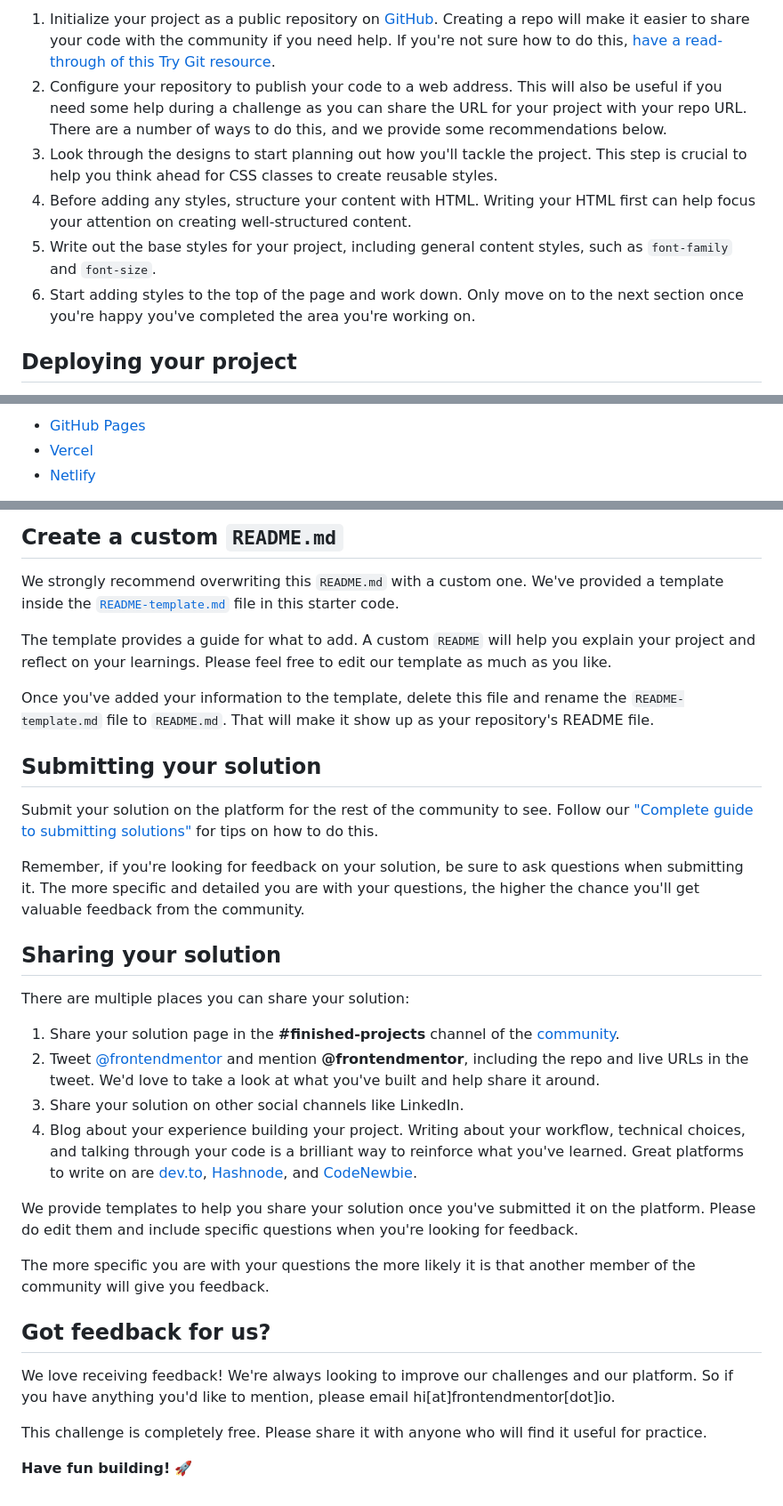
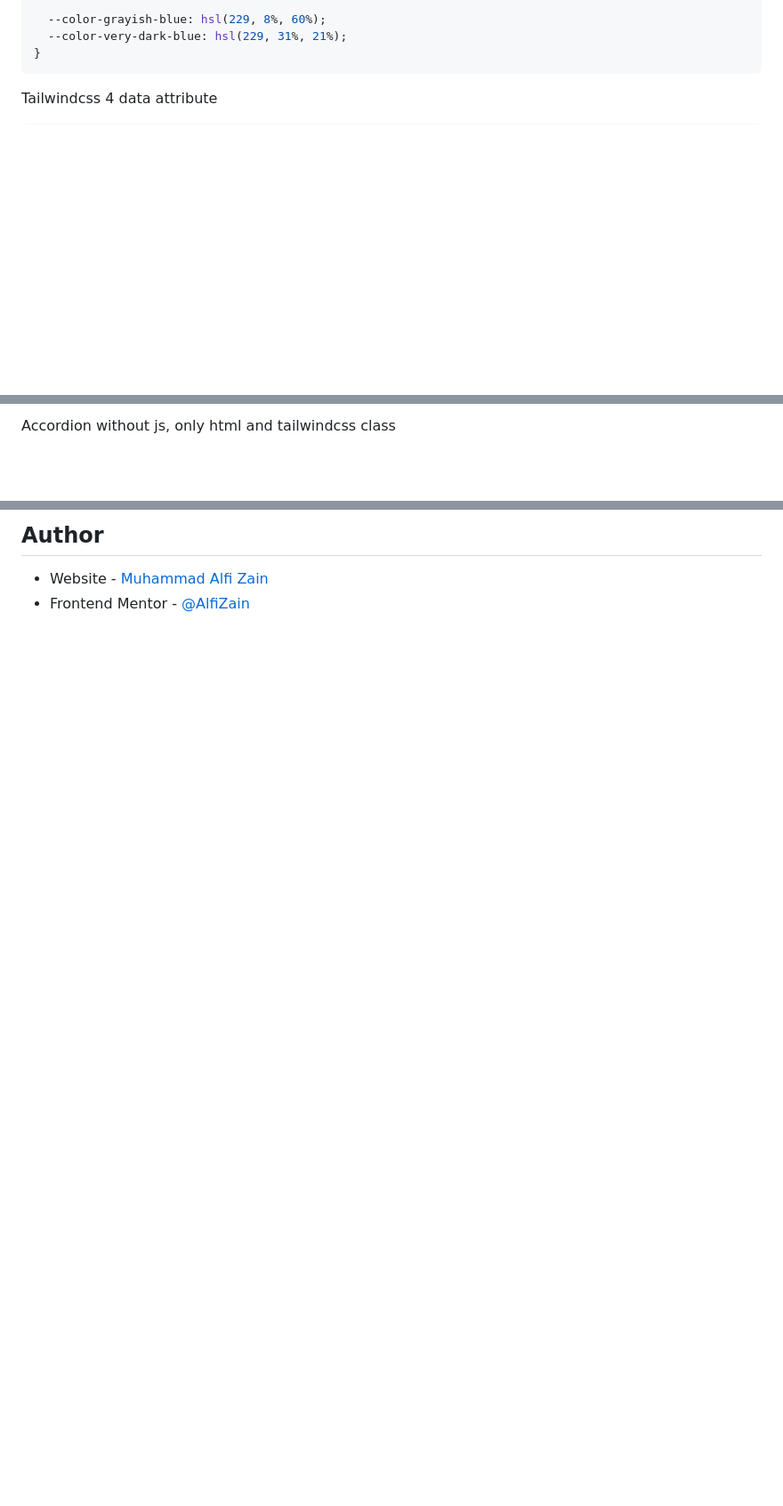
Before and after one commit to AlfiZain/bookmark-landing-page, a Markdown page: README.md, 3 parts joined by grey strips. Shown: that part at 89% size. Rendered like a GitHub page; blank space fills up the shorter version.

````diff
--- a/README.md
+++ b/README.md
@@ -49,10 +55,8 @@ Feel free to use any workflow that you feel comfortable with. Below is a suggest
 
-1. Initialize your project as a public repository on [GitHub](https://github.com/). Creating a repo will make it easier to share your code with the community if you need help. If you're not sure how to do this, [have a read-through of this Try Git resource](https://try.github.io/).
-2. Configure your repository to publish your code to a web address. This will also be useful if you need some help during a challenge as you can share the URL for your project with your repo URL. There are a number of ways to do this, and we provide some recommendations below.
-3. Look through the designs to start planning out how you'll tackle the project. This step is crucial to help you think ahead for CSS classes to create reusable styles.
-4. Before adding any styles, structure your content with HTML. Writing your HTML first can help focus your attention on creating well-structured content.
-5. Write out the base styles for your project, including general content styles, such as `font-family` and `font-size`.
-6. Start adding styles to the top of the page and work down. Only move on to the next section once you're happy you've completed the area you're working on.
+  --color-grayish-blue: hsl(229, 8%, 60%);
+  --color-very-dark-blue: hsl(229, 31%, 21%);
+}
+```
 
-## Deploying your project
+Tailwindcss 4 data attribute
 
@@ -60,5 +73,3 @@ As mentioned above, there are many ways to host your project for free. Our recom
 
-- [GitHub Pages](https://pages.github.com/)
-- [Vercel](https://vercel.com/)
-- [Netlify](https://www.netlify.com/)
+Accordion without js, only html and tailwindcss class
 
@@ -66,35 +87,5 @@ You can host your site using one of these solutions or any of our other trusted
 
-## Create a custom `README.md`
+## Author
 
-We strongly recommend overwriting this `README.md` with a custom one. We've provided a template inside the [`README-template.md`](./README-template.md) file in this starter code.
-
-The template provides a guide for what to add. A custom `README` will help you explain your project and reflect on your learnings. Please feel free to edit our template as much as you like.
-
-Once you've added your information to the template, delete this file and rename the `README-template.md` file to `README.md`. That will make it show up as your repository's README file.
-
-## Submitting your solution
-
-Submit your solution on the platform for the rest of the community to see. Follow our ["Complete guide to submitting solutions"](https://medium.com/frontend-mentor/a-complete-guide-to-submitting-solutions-on-frontend-mentor-ac6384162248) for tips on how to do this.
-
-Remember, if you're looking for feedback on your solution, be sure to ask questions when submitting it. The more specific and detailed you are with your questions, the higher the chance you'll get valuable feedback from the community.
-
-## Sharing your solution
-
-There are multiple places you can share your solution:
-
-1. Share your solution page in the **#finished-projects** channel of the [community](https://www.frontendmentor.io/community).
-2. Tweet [@frontendmentor](https://twitter.com/frontendmentor) and mention **@frontendmentor**, including the repo and live URLs in the tweet. We'd love to take a look at what you've built and help share it around.
-3. Share your solution on other social channels like LinkedIn.
-4. Blog about your experience building your project. Writing about your workflow, technical choices, and talking through your code is a brilliant way to reinforce what you've learned. Great platforms to write on are [dev.to](https://dev.to/), [Hashnode](https://hashnode.com/), and [CodeNewbie](https://community.codenewbie.org/).
-
-We provide templates to help you share your solution once you've submitted it on the platform. Please do edit them and include specific questions when you're looking for feedback.
-
-The more specific you are with your questions the more likely it is that another member of the community will give you feedback.
-
-## Got feedback for us?
-
-We love receiving feedback! We're always looking to improve our challenges and our platform. So if you have anything you'd like to mention, please email hi[at]frontendmentor[dot]io.
-
-This challenge is completely free. Please share it with anyone who will find it useful for practice.
-
-**Have fun building!** 🚀
+- Website - [Muhammad Alfi Zain](https://alfizain.github.io/AlfiZain/)
+- Frontend Mentor - [@AlfiZain](https://www.frontendmentor.io/profile/AlfiZain)
````
Also changed, not shown: other parts of README.md (+52 -27 lines), README-template.md (deleted, +0 -114 lines), style-guide.md (deleted, +0 -45 lines), screenshot/Screenshot.png (added), 4 other files.
